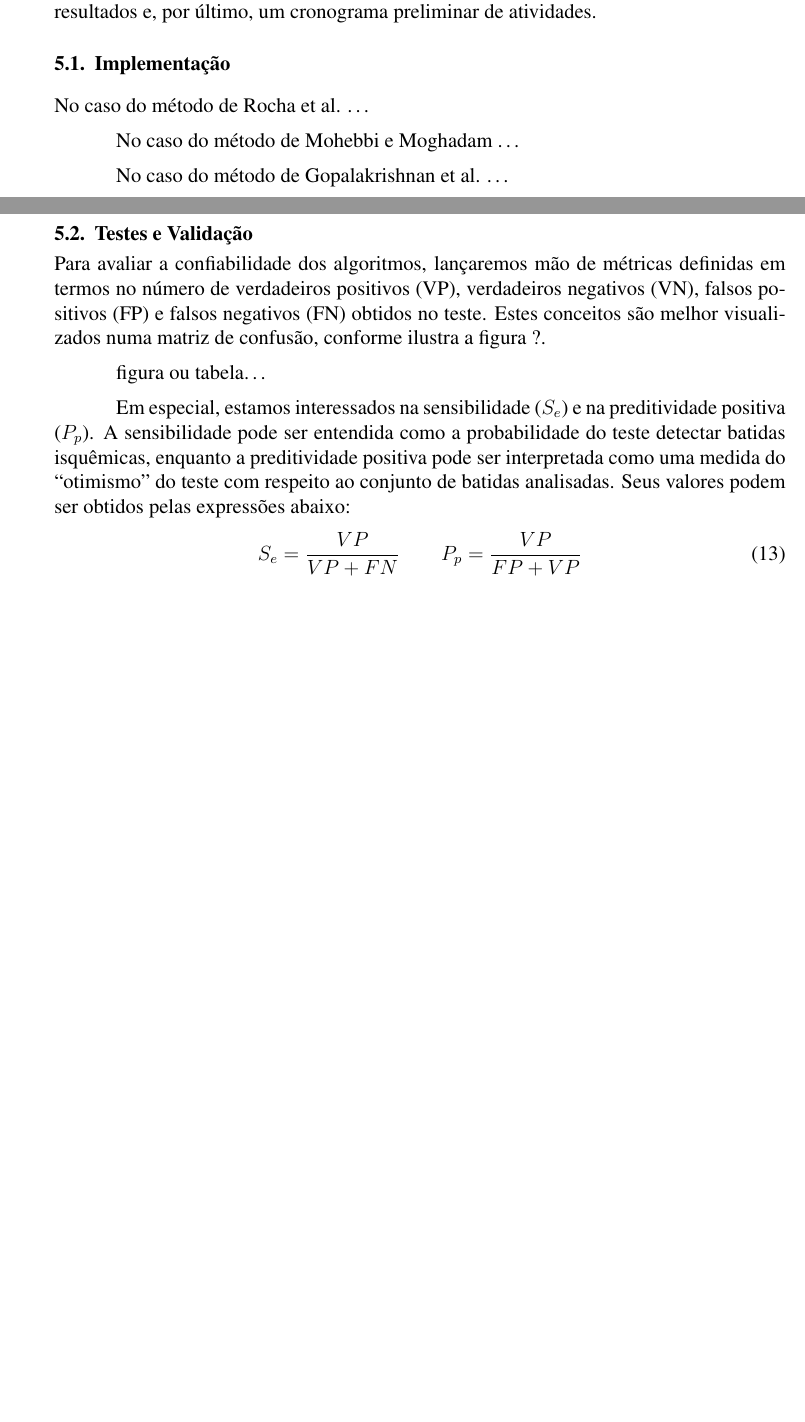
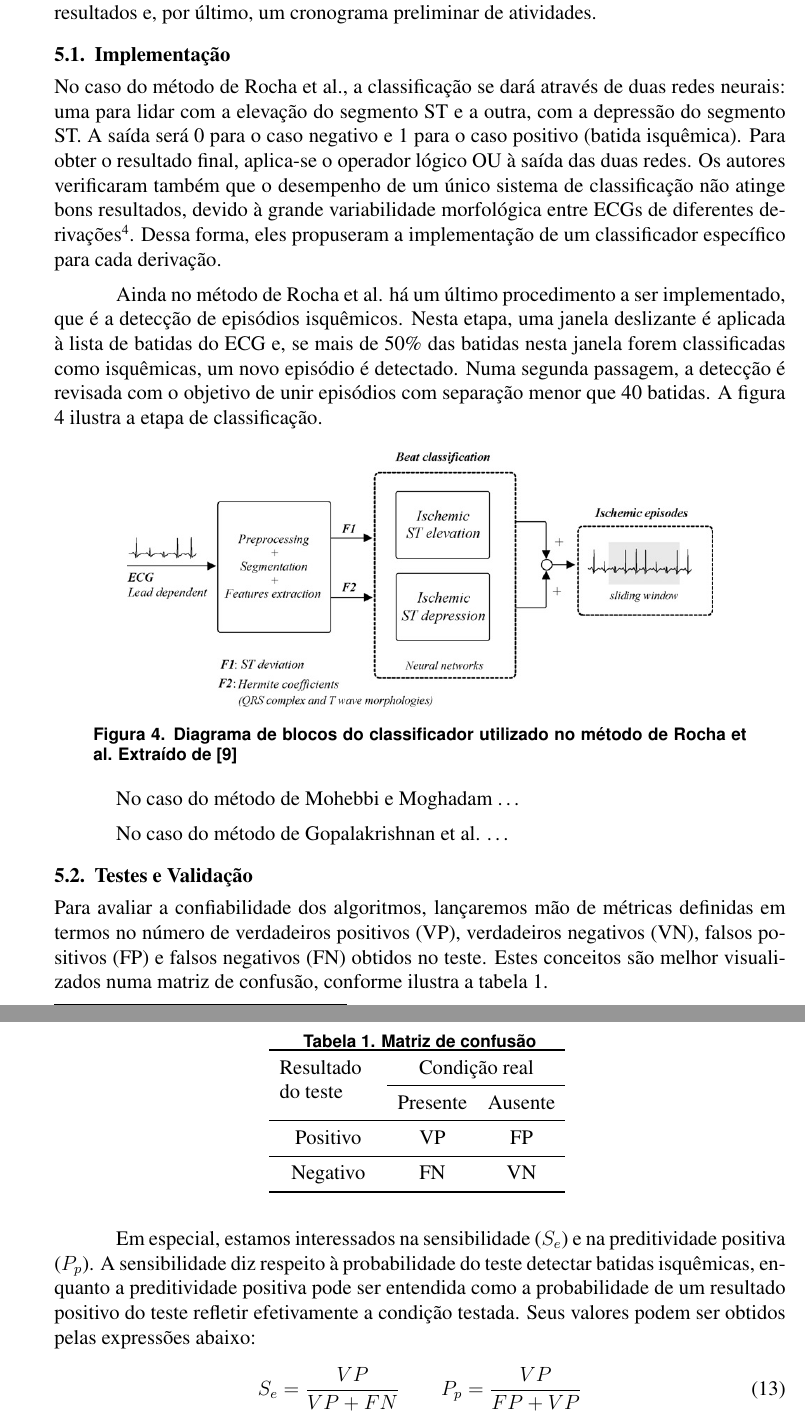
Before and after one commit to whuzk/tg-ecp-ufrgs, a LaTeX paper (tg1/document.tex, which reads tg1/input/section5.tex, tg1/mystyle.sty): two parts of pages 8 and 9 of 10 before the commit and two parts of pages 9 and 10 of 11 after it, joined at a grey line, cut so that both start at the same text, the shorter picture padded with empty space. Compiled offline with pdfLaTeX.

Commit message:
matriz de confusão e figura do classificador do Rocha

```diff
--- a/tg1/input/section5.tex
+++ b/tg1/input/section5.tex
@@ -6,18 +6,43 @@
 Até aqui tratamos da implementação das etapas iniciais dos algoritmos -- preprocessamento, extração de características, preparação dos dados --, mas não entramos em questões de classificação. Este será o próximo passo no desenvolvimento do trabalho. Abaixo é apresentada uma proposta de implementação, seguida de um roteiro para validação dos resultados e, por último, um cronograma preliminar de atividades.
 
 \subsection{Implementação}
-No caso do método de Rocha et al. \ldots
+No caso do método de Rocha et al., a classificação se dará através de duas redes neurais: uma para lidar com a elevação do segmento ST e a outra, com a depressão do segmento ST. A saída será 0 para o caso negativo e 1 para o caso positivo (batida isquêmica). Para obter o resultado final, aplica-se o operador lógico OU à saída das duas redes. Os autores verificaram também que o desempenho de um único sistema de classificação não atinge bons resultados, devido à grande variabilidade morfológica entre ECGs de diferentes derivações\footnote{uma derivação de ECG é um dos possíveis modos de aquisição de atividade elétrica do coração}. Dessa forma, eles propuseram a implementação de um classificador específico para cada derivação.
+
+Ainda no método de Rocha et al. há um último procedimento a ser implementado, que é a detecção de episódios isquêmicos. Nesta etapa, uma janela deslizante é aplicada à lista de batidas do ECG e, se mais de 50\% das batidas nesta janela  forem classificadas como isquêmicas, um novo episódio é detectado. Numa segunda passagem, a detecção é revisada com o objetivo de unir episódios com separação menor que 40 batidas. A figura \ref{fig:rocha_03} ilustra a etapa de classificação.
+
+\begin{figure}[ht]
+    \centering
+    \includegraphics[width=0.8\textwidth]{figures/rocha_03.png}
+    \caption{Diagrama de blocos do classificador utilizado no método de Rocha et al. Extraído de \cite{Rocha10}}
+    \label{fig:rocha_03}
+\end{figure}
 
 No caso do método de Mohebbi e Moghadam \ldots
 
 No caso do método de Gopalakrishnan et al. \ldots
 
 \subsection{Testes e Validação}
-Para avaliar a confiabilidade dos algoritmos, lançaremos mão de métricas definidas em termos no número de verdadeiros positivos (VP), verdadeiros negativos (VN), falsos positivos (FP) e falsos negativos (FN) obtidos no teste. Estes conceitos são melhor visualizados numa matriz de confusão, conforme ilustra a figura ?.
+Para avaliar a confiabilidade dos algoritmos, lançaremos mão de métricas definidas em termos no número de verdadeiros positivos (VP), verdadeiros negativos (VN), falsos positivos (FP) e falsos negativos (FN) obtidos no teste. Estes conceitos são melhor visualizados numa matriz de confusão, conforme ilustra a tabela \ref{tab:confusion_matrix}.
 
-figura ou tabela\ldots
+\begin{table}[ht]
+    \caption{Matriz de confusão}
+    \centering
+    \begin{tabular}{ccc}
+        \toprule
+        \multirow{2}{2cm}{Resultado do teste} &
+        \multicolumn{2}{c}{Condição real} \\
+        \cmidrule{2-3}
+        & Presente & Ausente \\
+        \midrule
+        Positivo & VP & FP \\
+        \midrule
+        Negativo & FN & VN \\
+        \bottomrule
+    \end{tabular}
+    \label{tab:confusion_matrix}
+\end{table}
 
-Em especial, estamos interessados na sensibilidade ($S_e$) e na preditividade positiva ($P_p$). A sensibilidade pode ser entendida como a probabilidade do teste detectar batidas isquêmicas, enquanto a preditividade positiva pode ser interpretada como uma medida do ``otimismo'' do teste com respeito ao conjunto de batidas analisadas. Seus valores podem ser obtidos pelas expressões abaixo:
+Em especial, estamos interessados na sensibilidade ($S_e$) e na preditividade positiva ($P_p$). A sensibilidade diz respeito à probabilidade do teste detectar batidas isquêmicas, enquanto a preditividade positiva pode ser entendida como a probabilidade de um resultado positivo do teste refletir efetivamente a condição testada. Seus valores podem ser obtidos pelas expressões abaixo:
 \begin{equation} \label{equ:metrics}
     S_e = \frac{VP}{VP+FN}
     \quad\quad
--- a/tg1/mystyle.sty
+++ b/tg1/mystyle.sty
@@ -11,6 +11,8 @@
 \usepackage[utf8]{inputenc}             % codificaçao do arquivo de entrada
 \usepackage[T1]{fontenc}                % codificaçao da fonte na saida
 \usepackage{graphicx}                   % inserçao de figuras externas
+\usepackage{multirow}                   % combinação de linhas em tabelas
+\usepackage{booktabs}                   % formataçao profissional de tabelas
 
 %-------------------------------------------------------------------------------
 % Hifenização de palavras especiais
```
Also changed, not shown: tg1/input/section4.tex (+8 -1 lines), tg1/input/section5.tex (2 more changed lines).
